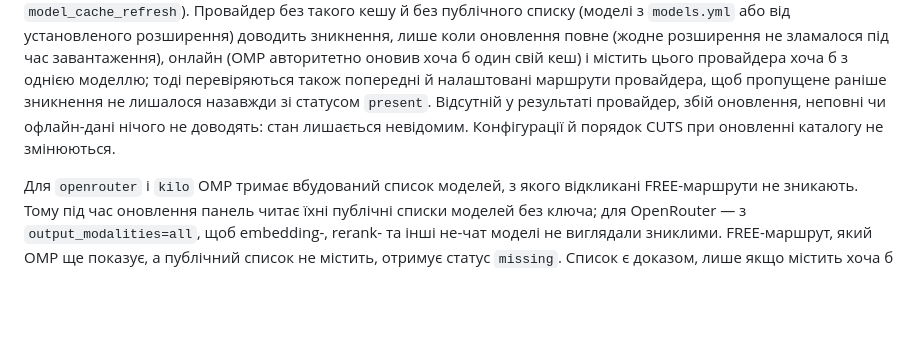
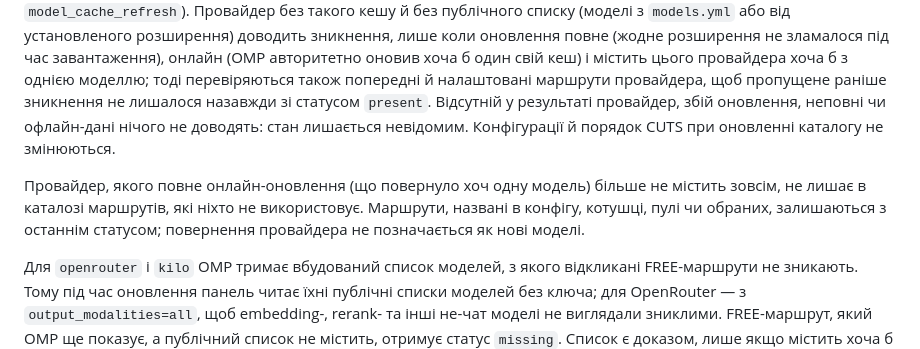
Before and after one commit to bramms/ManaTape, a Markdown page: docs/ARCHITECTURE.md, the part around the change. Rendered like a GitHub page; blank space fills up the shorter version.

Commit message:
Document how a vanished provider leaves the catalog
Co-Authored-By: Claude Opus 5.5 <noreply@anthropic.com>

```diff
--- a/docs/ARCHITECTURE.md
+++ b/docs/ARCHITECTURE.md
@@ -108,6 +108,8 @@ FREE потребує нульових цін input/output/cache та явної
 
 Каталог оновлює `omp models refresh --kind all --json --no-extensions`: пошук розширень вимкнено, тож проєктні розширення не виконуються, а розширення, встановлені в каталозі агента OMP, підключаються явно через `-e` ([CONFIGURATION](CONFIGURATION.md#межі-спільних-даних)). Маршрут, якого немає в результаті, отримує DELETED (`missing`) лише за доказом відсутності. Для провайдера з власним пошуком моделей в OMP доказ — свіжий авторитетний запис його кешу в `models.db`, зроблений цим оновленням (`model_cache`; в OMP 18 оновлення з незмінним списком пише лише `model_cache_refresh`). Провайдер без такого кешу й без публічного списку (моделі з `models.yml` або від установленого розширення) доводить зникнення, лише коли оновлення повне (жодне розширення не зламалося під час завантаження), онлайн (OMP авторитетно оновив хоча б один свій кеш) і містить цього провайдера хоча б з однією моделлю; тоді перевіряються також попередні й налаштовані маршрути провайдера, щоб пропущене раніше зникнення не лишалося назавжди зі статусом `present`. Відсутній у результаті провайдер, збій оновлення, неповні чи офлайн-дані нічого не доводять: стан лишається невідомим. Конфігурації й порядок CUTS при оновленні каталогу не змінюються.
 
+Провайдер, якого повне онлайн-оновлення (що повернуло хоч одну модель) більше не містить зовсім, не лишає в каталозі маршрутів, які ніхто не використовує. Маршрути, названі в конфігу, котушці, пулі чи обраних, залишаються з останнім статусом; повернення провайдера не позначається як нові моделі.
+
 Для `openrouter` і `kilo` OMP тримає вбудований список моделей, з якого відкликані FREE-маршрути не зникають. Тому під час оновлення панель читає їхні публічні списки моделей без ключа; для OpenRouter — з `output_modalities=all`, щоб embedding-, rerank- та інші не-чат моделі не виглядали зниклими. FREE-маршрут, який OMP ще показує, а публічний список не містить, отримує статус `missing`. Список є доказом, лише якщо містить хоча б один відомий FREE-маршрут провайдера та більшість його маршрутів з OMP. Мережева помилка чи непереконливий список зберігають попередній результат цієї перевірки. Повернення маршруту до списку знімає DELETED. Пули й профілі не змінюються: DELETED-учасники лишаються видимими, а вибір нових їх не пропонує.
 
 OMP викликається для каталогу, лімітів і агрегатів, не для inference. Agent-каталог задається через `PI_CODING_AGENT_DIR`. Панель не управляє життєвим циклом OMP-воркерів. Автоматичний supervisor — системна служба користувача, а не агент чи запущена сесія Codex.
```
